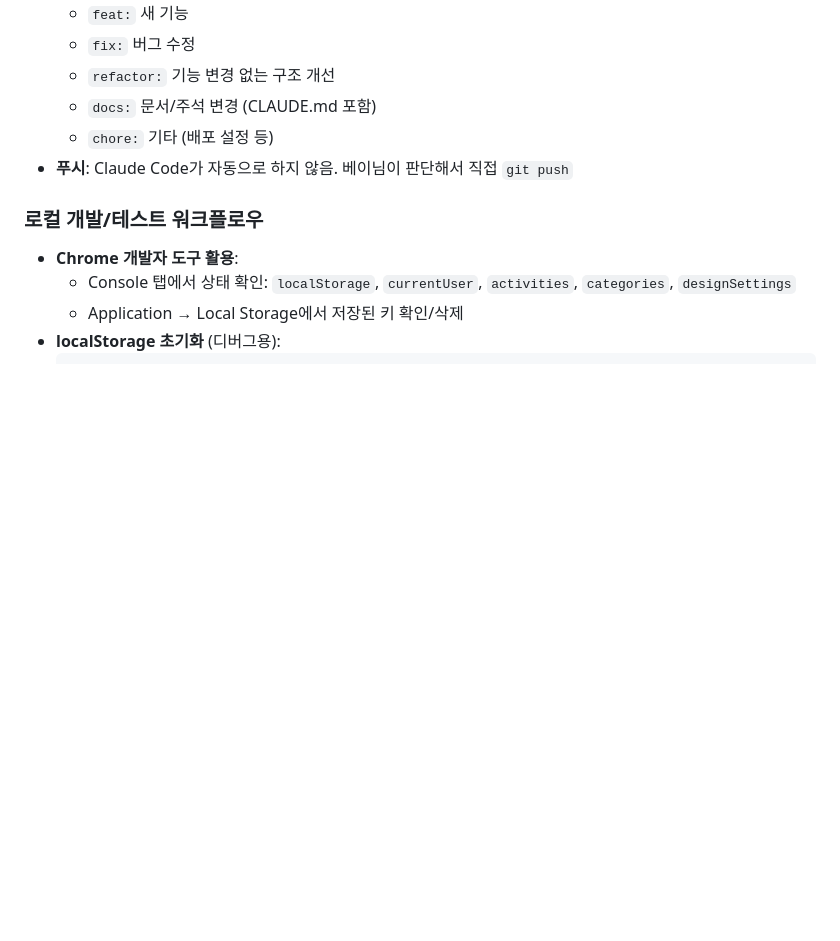
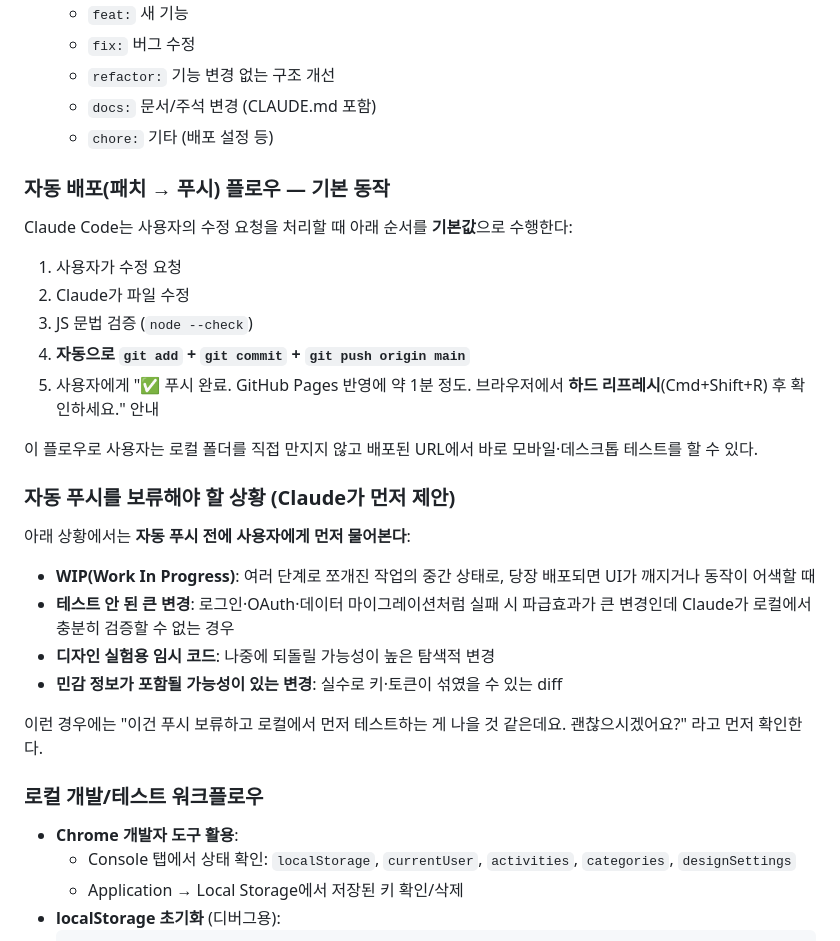
Before and after one commit to beybusiness-bit/bey-manager, a Markdown page: CLAUDE.md, the part around the change. GitHub-like rendering; blank space fills up the shorter version.

Commit message:
docs: 자동 배포 플로우 + 푸시 보류 상황 지침 추가

```diff
--- a/CLAUDE.md
+++ b/CLAUDE.md
@@ -198,7 +198,29 @@ git commit -m "feat: 15단계 시간표 썸네일뷰"
   - `refactor:` 기능 변경 없는 구조 개선
   - `docs:` 문서/주석 변경 (CLAUDE.md 포함)
   - `chore:` 기타 (배포 설정 등)
-- **푸시**: Claude Code가 자동으로 하지 않음. 베이님이 판단해서 직접 `git push`
+
+### 자동 배포(패치 → 푸시) 플로우 — 기본 동작
+
+Claude Code는 사용자의 수정 요청을 처리할 때 아래 순서를 **기본값**으로 수행한다:
+
+1. 사용자가 수정 요청
+2. Claude가 파일 수정
+3. JS 문법 검증 (`node --check`)
+4. **자동으로 `git add` + `git commit` + `git push origin main`**
+5. 사용자에게 "✅ 푸시 완료. GitHub Pages 반영에 약 1분 정도. 브라우저에서 **하드 리프레시**(Cmd+Shift+R) 후 확인하세요." 안내
+
+이 플로우로 사용자는 로컬 폴더를 직접 만지지 않고 배포된 URL에서 바로 모바일·데스크톱 테스트를 할 수 있다.
+
+### 자동 푸시를 보류해야 할 상황 (Claude가 먼저 제안)
+
+아래 상황에서는 **자동 푸시 전에 사용자에게 먼저 물어본다**:
+
+- **WIP(Work In Progress)**: 여러 단계로 쪼개진 작업의 중간 상태로, 당장 배포되면 UI가 깨지거나 동작이 어색할 때
+- **테스트 안 된 큰 변경**: 로그인·OAuth·데이터 마이그레이션처럼 실패 시 파급효과가 큰 변경인데 Claude가 로컬에서 충분히 검증할 수 없는 경우
+- **디자인 실험용 임시 코드**: 나중에 되돌릴 가능성이 높은 탐색적 변경
+- **민감 정보가 포함될 가능성이 있는 변경**: 실수로 키·토큰이 섞였을 수 있는 diff
+
+이런 경우에는 "이건 푸시 보류하고 로컬에서 먼저 테스트하는 게 나을 것 같은데요. 괜찮으시겠어요?" 라고 먼저 확인한다.
 
 ### 로컬 개발/테스트 워크플로우
 
```
